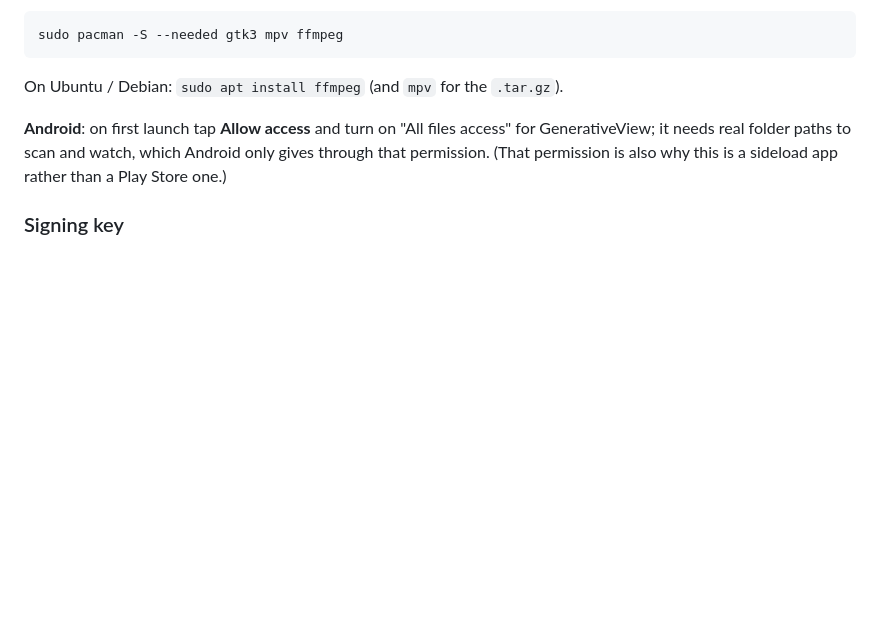
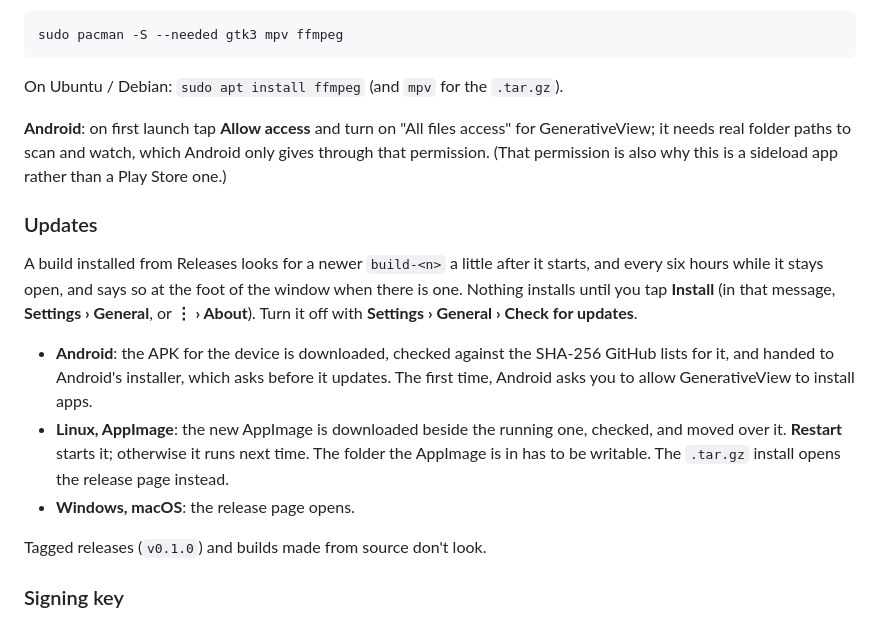
Before and after one commit to JRufer/GenerativeView, a Markdown page: README.md, the part around the change. GitHub-like rendering; blank space fills up the shorter version.

Commit message:
README: how updates work
Co-Authored-By: Claude Opus 5.5 <noreply@anthropic.com>

```diff
--- a/README.md
+++ b/README.md
@@ -225,6 +225,16 @@ On Ubuntu / Debian: `sudo apt install ffmpeg` (and `mpv` for the `.tar.gz`).
 
 **Android**: on first launch tap **Allow access** and turn on "All files access" for GenerativeView; it needs real folder paths to scan and watch, which Android only gives through that permission. (That permission is also why this is a sideload app rather than a Play Store one.)
 
+### Updates
+
+A build installed from Releases looks for a newer `build-<n>` a little after it starts, and every six hours while it stays open, and says so at the foot of the window when there is one. Nothing installs until you tap **Install** (in that message, **Settings › General**, or **⋮ › About**). Turn it off with **Settings › General › Check for updates**.
+
+- **Android**: the APK for the device is downloaded, checked against the SHA-256 GitHub lists for it, and handed to Android's installer, which asks before it updates. The first time, Android asks you to allow GenerativeView to install apps.
+- **Linux, AppImage**: the new AppImage is downloaded beside the running one, checked, and moved over it. **Restart** starts it; otherwise it runs next time. The folder the AppImage is in has to be writable. The `.tar.gz` install opens the release page instead.
+- **Windows, macOS**: the release page opens.
+
+Tagged releases (`v0.1.0`) and builds made from source don't look.
+
 ### Signing key
 
 Android only installs an update over an existing app if both are signed with the same key and the new one has a higher version code. Every build's version code is its CI run number, so it always goes up; the key is what has to stay the same. Until the repository has a key of its own, each CI run signs with a throwaway one (the run says so in a notice), and Android refuses the update with "App not installed" until the old one is uninstalled. To fix that once and for all:
```
